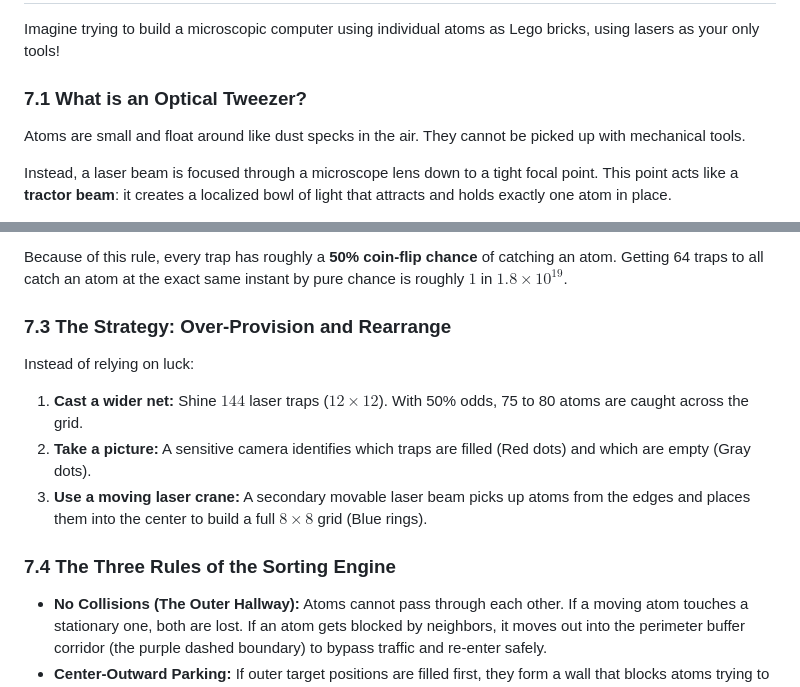
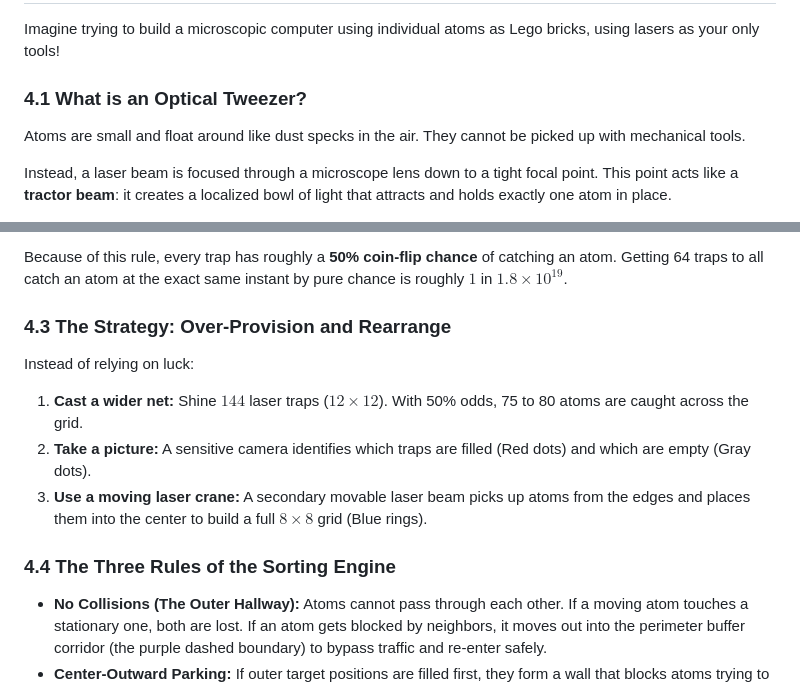
Before and after one commit to Swatee-05/neutral-atom-tweezer-rearrangement, a Markdown page: README.md, 2 parts joined by grey strips. Drawn GitHub-style.

```diff
--- a/README.md
+++ b/README.md
@@ -128,7 +128,7 @@ The experimental apparatus utilizes a dual-path optical control system:
 
 Imagine trying to build a microscopic computer using individual atoms as Lego bricks, using lasers as your only tools!
 
-### 7.1 What is an Optical Tweezer?
+### 4.1 What is an Optical Tweezer?
 Atoms are small and float around like dust specks in the air. They cannot be picked up with mechanical tools.
 
 Instead, a laser beam is focused through a microscope lens down to a tight focal point. This point acts like a **tractor beam**: it creates a localized bowl of light that attracts and holds exactly one atom in place.
@@ -142,13 +142,13 @@ Catching atoms is like a carnival game:
 
 Because of this rule, every trap has roughly a **50% coin-flip chance** of catching an atom. Getting 64 traps to all catch an atom at the exact same instant by pure chance is roughly $1$ in $1.8 \times 10^{19}$.
 
-### 7.3 The Strategy: Over-Provision and Rearrange
+### 4.3 The Strategy: Over-Provision and Rearrange
 Instead of relying on luck:
 1. **Cast a wider net:** Shine $144$ laser traps ($12 \times 12$). With 50% odds, 75 to 80 atoms are caught across the grid.
 2. **Take a picture:** A sensitive camera identifies which traps are filled (Red dots) and which are empty (Gray dots).
 3. **Use a moving laser crane:** A secondary movable laser beam picks up atoms from the edges and places them into the center to build a full $8 \times 8$ grid (Blue rings).
 
-### 7.4 The Three Rules of the Sorting Engine
+### 4.4 The Three Rules of the Sorting Engine
 
 * **No Collisions (The Outer Hallway):** Atoms cannot pass through each other. If a moving atom touches a stationary one, both are lost. If an atom gets blocked by neighbors, it moves out into the perimeter buffer corridor (the purple dashed boundary) to bypass traffic and re-enter safely.
 * **Center-Outward Parking:** If outer target positions are filled first, they form a wall that blocks atoms trying to reach the center. The algorithm fills the dead center of the target square first and works outward.
```
